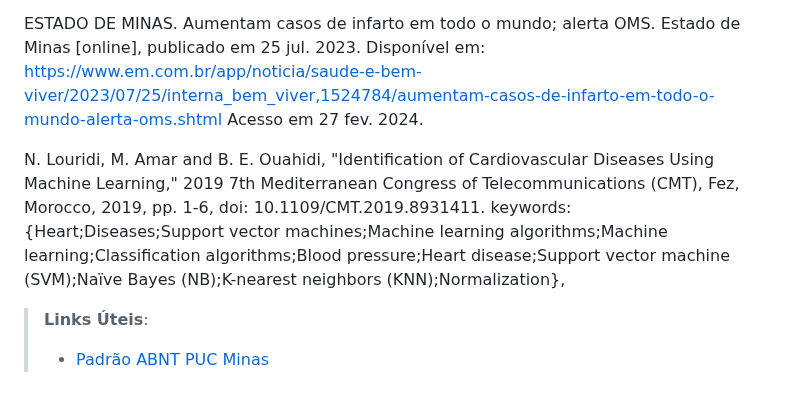
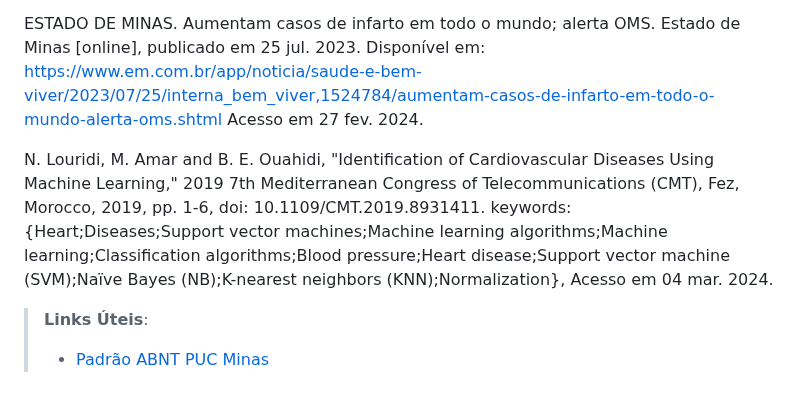
Before and after one commit to ICEI-PUC-Minas-PMV-SI/pmv-si-2024-1-pe7-t1-cardiacattackrisks, a Markdown page: docs/contexto.md, the part around the change. GitHub-like rendering.

```diff
--- a/docs/contexto.md
+++ b/docs/contexto.md
@@ -136,7 +136,7 @@ AGÊNCIA BRASIL. Casos de infarto aumentam 25% no Brasil, em 6 anos. Portal R7 [
 ESTADO DE MINAS. Aumentam casos de infarto em todo o mundo; alerta OMS. Estado de Minas [online], publicado em 25 jul. 2023. Disponível em: <https://www.em.com.br/app/noticia/saude-e-bem-viver/2023/07/25/interna_bem_viver,1524784/aumentam-casos-de-infarto-em-todo-o-mundo-alerta-oms.shtml> Acesso em 27 fev. 2024.
 
 
-N. Louridi, M. Amar and B. E. Ouahidi, "Identification of Cardiovascular Diseases Using Machine Learning," 2019 7th Mediterranean Congress of Telecommunications (CMT), Fez, Morocco, 2019, pp. 1-6, doi: 10.1109/CMT.2019.8931411. keywords: {Heart;Diseases;Support vector machines;Machine learning algorithms;Machine learning;Classification algorithms;Blood pressure;Heart disease;Support vector machine (SVM);Naïve Bayes (NB);K-nearest neighbors (KNN);Normalization},
+N. Louridi, M. Amar and B. E. Ouahidi, "Identification of Cardiovascular Diseases Using Machine Learning," 2019 7th Mediterranean Congress of Telecommunications (CMT), Fez, Morocco, 2019, pp. 1-6, doi: 10.1109/CMT.2019.8931411. keywords: {Heart;Diseases;Support vector machines;Machine learning algorithms;Machine learning;Classification algorithms;Blood pressure;Heart disease;Support vector machine (SVM);Naïve Bayes (NB);K-nearest neighbors (KNN);Normalization},  Acesso em 04 mar. 2024.
 
 
 
```
